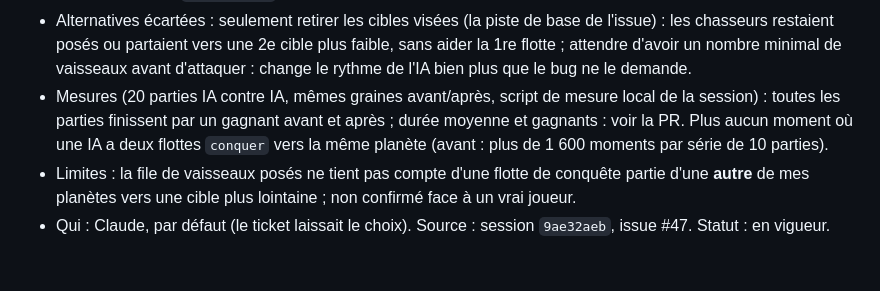
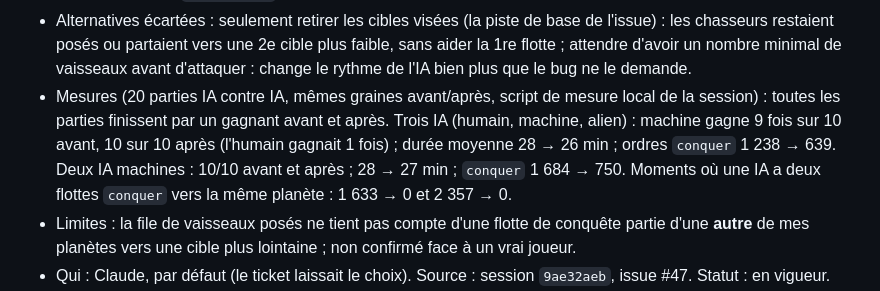
Before and after one commit to VincentBee/astra, a Markdown page: docs/decisions.md, the part around the change. GitHub-like rendering; blank space fills up the shorter version.

Commit message:
D-280 : chiffres de la mesure IA contre IA
Co-Authored-By: Claude Opus 5.5 <noreply@anthropic.com>

```diff
--- a/docs/decisions.md
+++ b/docs/decisions.md
@@ -2134,9 +2134,11 @@ les numéros d'après D-161. D-162 à D-169 restent à qui en a besoin.
   flotte ; attendre d'avoir un nombre minimal de vaisseaux avant d'attaquer : change le rythme de
   l'IA bien plus que le bug ne le demande.
 - Mesures (20 parties IA contre IA, mêmes graines avant/après, script de mesure local de la
-  session) : toutes les parties finissent par un gagnant avant et après ; durée moyenne et
-  gagnants : voir la PR. Plus aucun moment où une IA a deux flottes `conquer` vers la même
-  planète (avant : plus de 1 600 moments par série de 10 parties).
+  session) : toutes les parties finissent par un gagnant avant et après. Trois IA (humain,
+  machine, alien) : machine gagne 9 fois sur 10 avant, 10 sur 10 après (l'humain gagnait 1
+  fois) ; durée moyenne 28 → 26 min ; ordres `conquer` 1 238 → 639. Deux IA machines : 10/10
+  avant et après ; 28 → 27 min ; `conquer` 1 684 → 750. Moments où une IA a deux flottes
+  `conquer` vers la même planète : 1 633 → 0 et 2 357 → 0.
 - Limites : la file de vaisseaux posés ne tient pas compte d'une flotte de conquête partie
   d'une **autre** de mes planètes vers une cible plus lointaine ; non confirmé face à un vrai
   joueur.
```
